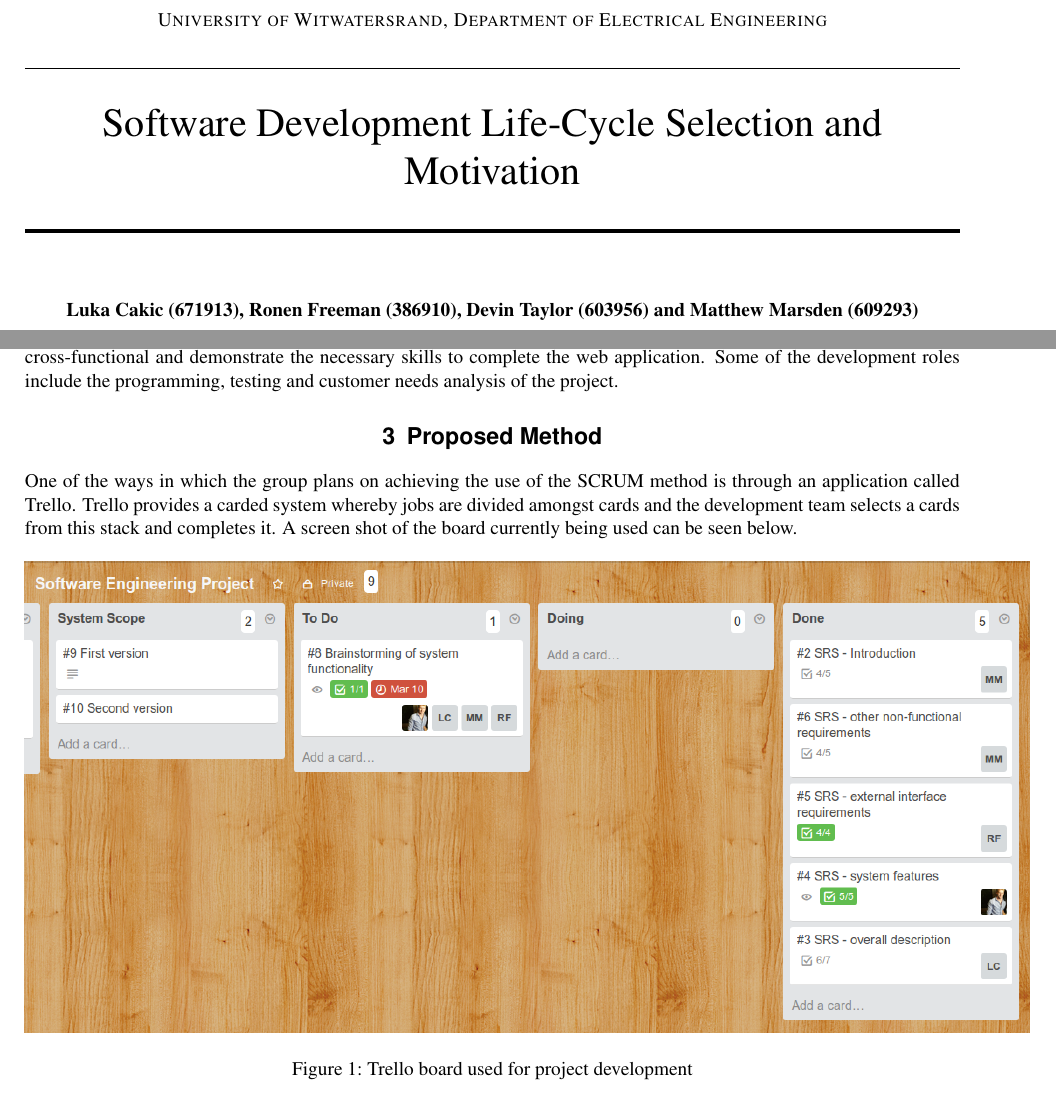
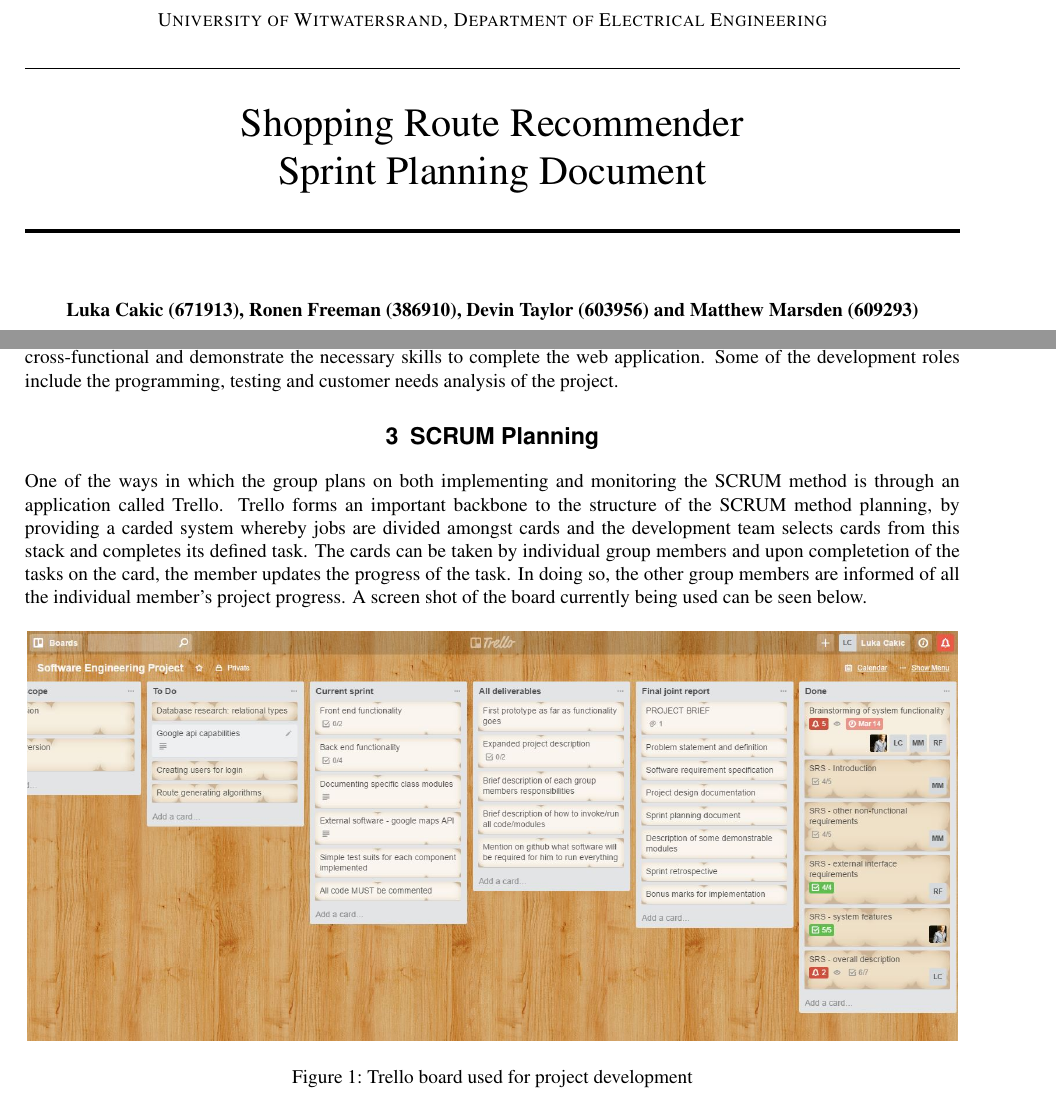
Before and after one commit to Devin-Taylor/ELEN4009_ShoppingRouteProj, a LaTeX document (Documentation/Life_cycle_motivation/SCRUM_selection.tex): two parts of pages 1 and 2 of 2, joined at a grey line, cut so that both start at the same text. Compiled offline with pdfLaTeX.

Commit message:
Changed the heading to Sprint Planning Document. Update Trello picture and added Images folder. Update Trello explanations

```diff
--- a/Documentation/Life_cycle_motivation/SCRUM_selection.tex
+++ b/Documentation/Life_cycle_motivation/SCRUM_selection.tex
@@ -40,7 +40,7 @@
 	\title{\normalfont \normalsize
 		\textsc{University of Witwatersrand, Department of Electrical Engineering} \\ [10pt]
 		\horrule{0.5pt} \\ [10pt]
-		\huge Software Development Life-Cycle Selection and Motivation \\
+		\huge Shopping Route Recommender \\ Sprint Planning Document \\
 		\horrule{2pt} \\ [10pt]}
 	\author{\textbf{\normalsize{Luka Cakic (671913), Ronen Freeman (386910), Devin Taylor (603956) and Matthew Marsden (609293)}} \\ [10pt]}
 	\date {\normalsize \today}
@@ -69,16 +69,18 @@
 
 			All group members will form part of the group of developers. The main reason for this is due to the limited number of group members available thus the consideration of delivery date is a priority. Therefore, Luka Cakic, Matthew Marsden, Ronen Freeman and Devin Taylor will all form an integral part of the developer team. As Devin Taylor is also the Scrum master, the time dedicated to developing will be less than that of the remaining group members. All the members are cross-functional and demonstrate the necessary skills to complete the web application. Some of the development roles include the programming, testing and customer needs analysis of the project.
 
-	\section{Proposed Method}
+	\section{SCRUM Planning}
 
-		One of the ways in which the group plans on achieving the use of the SCRUM method is through an application called Trello. Trello provides a carded system whereby jobs are divided amongst cards and the development team selects a cards from this stack and completes it. A screen shot of the board currently being used can be seen below.
+		One of the ways in which the group plans on both implementing and monitoring the SCRUM method is through an application called Trello. Trello forms an important backbone to the structure of the SCRUM method planning, by providing a carded system whereby jobs are divided amongst cards and the development team selects cards from this stack and completes its defined task. The cards can be taken by individual group members and upon completetion of the tasks on the card, the member updates the progress of the task. In doing so, the other group members are informed of all the individual member's project progress. A screen shot of the board currently being used can be seen below.
 
 		\begin{figure}[h!]
 			\centering
-			\includegraphics[scale = 0.45]{trello.png}
+			\includegraphics[scale = 0.4]{Images/Trello.jpg}
 			\caption{Trello board used for project development}
 			\label{menu}
 		\end{figure}
 
 
+
+
 \end{document}
```
Also changed, not shown: Documentation/Life_cycle_motivation/Images/Trello.JPG (added).
